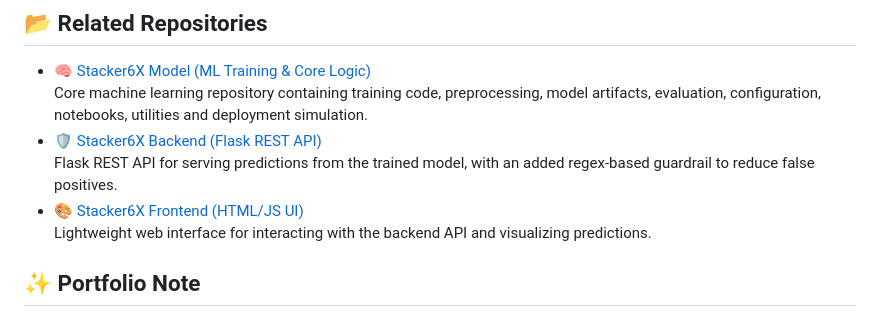
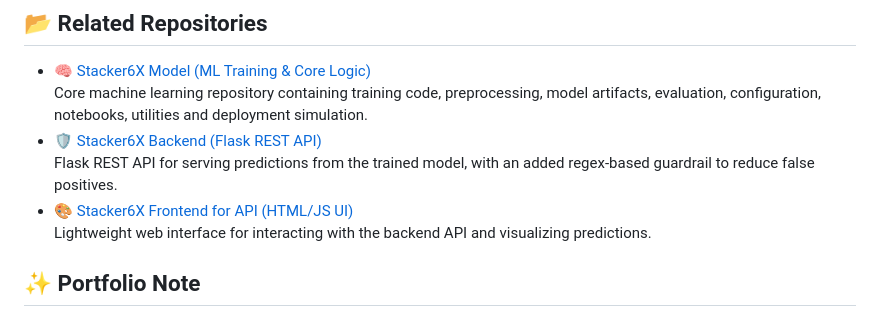
Before and after one commit to Temprog/Stacker6X-API, a Markdown page: README.md, the part around the change. GitHub-like rendering.

Commit message:
Update README.md related repositiories

```diff
--- a/README.md
+++ b/README.md
@@ -106,7 +106,7 @@ Content-Type: application/json
   Core machine learning repository containing training code, preprocessing, model artifacts, evaluation, configuration, notebooks, utilities and deployment simulation.
 - 🛡️ [Stacker6X Backend (Flask REST API)](https://github.com/Temprog/Stacker6X-API)
   Flask REST API for serving predictions from the trained model, with an added regex-based guardrail to reduce false positives.
-- 🎨 [Stacker6X Frontend (HTML/JS UI)](https://github.com/Temprog/Stacker6X-frontend)
+- 🎨 [Stacker6X Frontend for API (HTML/JS UI)](https://github.com/Temprog/Stacker6X-frontend)
   Lightweight web interface for interacting with the backend API and visualizing predictions.
 
 
```
